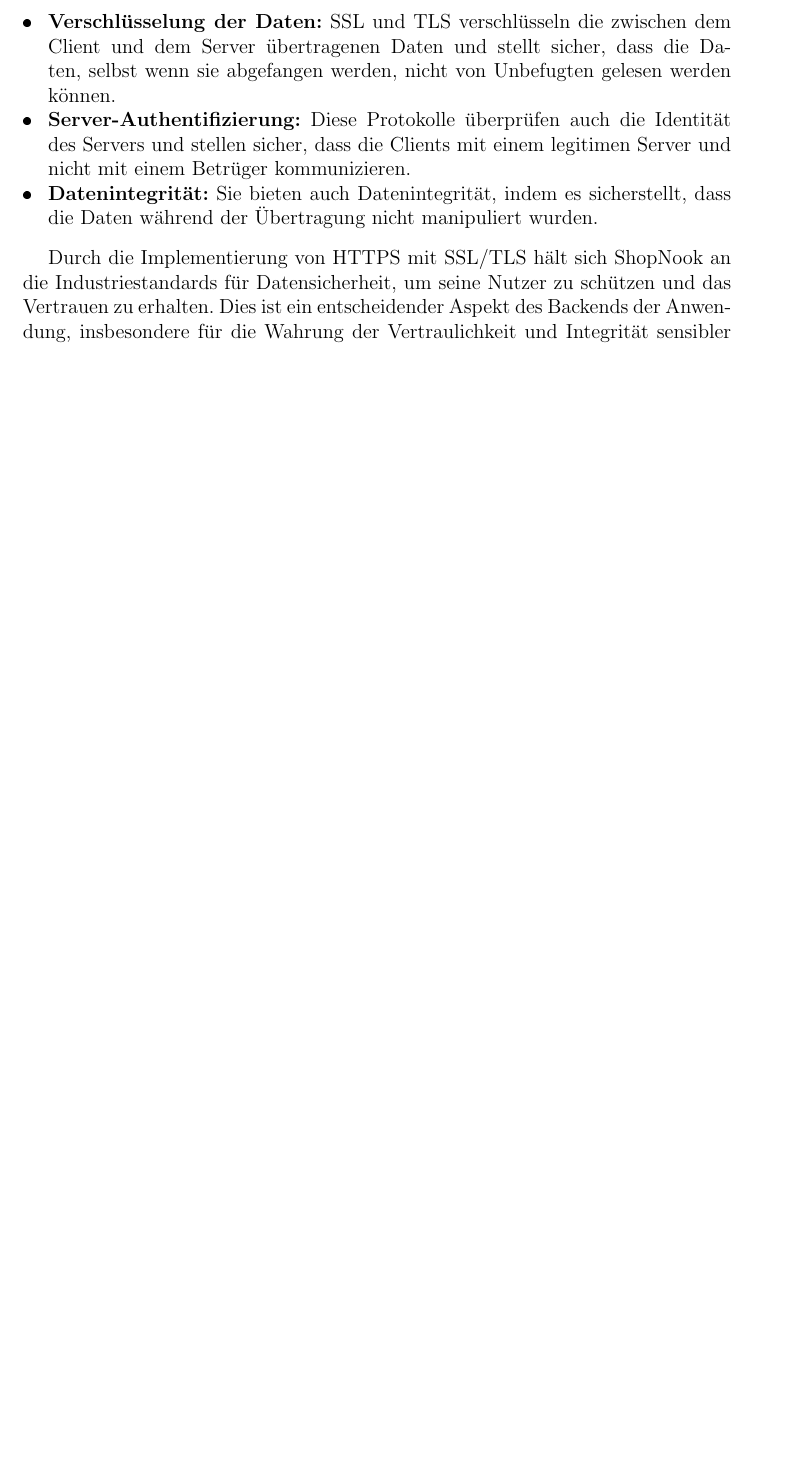
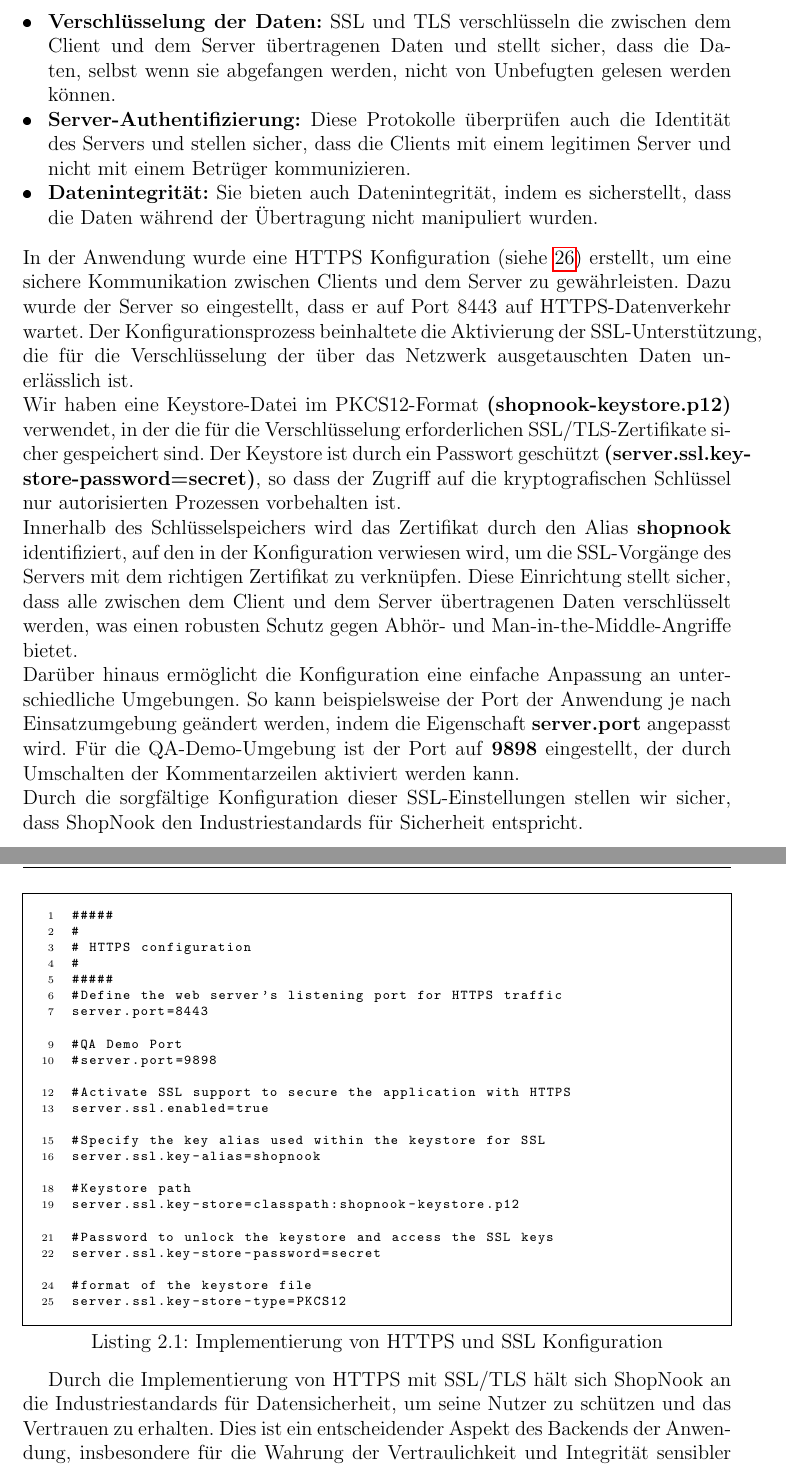
Before and after one commit to SalihMezraoui/ShopNook, a LaTeX thesis (latex-vorlage-ausarbeitung/Documentation.tex, which reads latex-vorlage-ausarbeitung/chapters/WeitereKapitel.tex): part of page 14 of 27 before the commit and two parts of pages 14 and 15 of 28 after it, the two joined at a grey line, cut so that both start at the same text, the shorter picture padded with empty space. The pictures show the PDF file latex-vorlage-ausarbeitung/Documentation.pdf that the author committed with the source.

Commit message:
HTTPS and SSL add-ons

```diff
--- a/latex-vorlage-ausarbeitung/chapters/WeitereKapitel.tex
+++ b/latex-vorlage-ausarbeitung/chapters/WeitereKapitel.tex
@@ -116,20 +116,51 @@ REST-APIs sind also aufgrund ihrer Architektur und Funktionsweise weit verbreite
 
 Um die Sicherheit von REST-APIs in der ShopNook-Plattform weiter zu gewährleisten, spielt die Implementierung von HTTPS in Kombination mit SSL/TLS eine entscheidende Rolle, da diese Technologien eine sichere und verschlüsselte Kommunikation zwischen dem Client und dem Server ermöglichen.
 
-\subsection{HTTPS}
+\subsection{HTTPS und SSL/TLS}
 
 HTTPS ist die sichere Version von HTTP, dem Protokoll, über das die Daten zwischen dem Browser des Kunden und der Website, mit der er verbunden ist, gesendet werden. Das „S“ am Ende von HTTPS steht für „Secure“, was bedeutet, dass die gesamte Kommunikation zwischen dem Kunden und dem Server verschlüsselt ist \cite{HTTPS:2024}.\\
-Durch die Verwendung von HTTPS gewährleistet die Anwendung, dass die mit dem Server ausgetauschten Daten nicht von böswilligen Parteien abgefangen oder verändert werden können.
-
-\subsection{SSL/TLS}
-
-SSL/TLS sind Verschlüsselungsprotokolle, die eine sichere Kommunikation über ein Computernetz ermöglichen. SSL war das ursprüngliche Protokoll, aber es wurde zugunsten von TLS, das sicherer und effizienter ist, veraltet \cite{SSL/TLS:2023}.
+SSL/TLS sind allerdings Verschlüsselungsprotokolle, die eine sichere Kommunikation über ein Computernetz ermöglichen. SSL war das ursprüngliche Protokoll, aber es wurde zugunsten von TLS, das sicherer und effizienter ist, veraltet \cite{SSL/TLS:2023}. Diese Protokolle bieten mehrere wichtige Sicherheitsfunktionen, die im Folgenden näher erläutert werden:
 
 \begin{itemize}
 	\item \textbf{Verschlüsselung der Daten:} SSL und TLS verschlüsseln die zwischen dem Client und dem Server übertragenen Daten und stellt sicher, dass die Daten, selbst wenn sie abgefangen werden, nicht von Unbefugten gelesen werden können.
 	\item \textbf{Server-Authentifizierung:} Diese Protokolle überprüfen auch die Identität des Servers und stellen sicher, dass die Clients mit einem legitimen Server und nicht mit einem Betrüger kommunizieren.
 	\item \textbf{Datenintegrität:} Sie bieten auch Datenintegrität, indem es sicherstellt, dass die Daten während der Übertragung nicht manipuliert wurden.
 \end{itemize}
+In der Anwendung wurde eine HTTPS Konfiguration (siehe \ref{HTTPS-Config}) erstellt, um eine sichere Kommunikation zwischen Clients und dem Server zu gewährleisten. Dazu wurde der Server so eingestellt, dass er auf Port 8443 auf HTTPS-Datenverkehr wartet. Der Konfigurationsprozess beinhaltete die Aktivierung der SSL-Unterstützung, die für die Verschlüsselung der über das Netzwerk ausgetauschten Daten unerlässlich ist.\\
+Wir haben eine Keystore-Datei im PKCS12-Format \textbf{(shopnook-keystore.p12)} verwendet, in der die für die Verschlüsselung erforderlichen SSL/TLS-Zertifikate sicher gespeichert sind. Der Keystore ist durch ein Passwort geschützt \textbf{(server.ssl.key-store-password=secret)}, so dass der Zugriff auf die kryptografischen Schlüssel nur autorisierten Prozessen vorbehalten ist.\\
+Innerhalb des Schlüsselspeichers wird das Zertifikat durch den Alias \textbf{shopnook} identifiziert, auf den in der Konfiguration verwiesen wird, um die SSL-Vorgänge des Servers mit dem richtigen Zertifikat zu verknüpfen. Diese Einrichtung stellt sicher, dass alle zwischen dem Client und dem Server übertragenen Daten verschlüsselt werden, was einen robusten Schutz gegen Abhör- und Man-in-the-Middle-Angriffe bietet.\\
+Darüber hinaus ermöglicht die Konfiguration eine einfache Anpassung an unterschiedliche Umgebungen. So kann beispielsweise der Port der Anwendung je nach Einsatzumgebung geändert werden, indem die Eigenschaft \textbf{server.port} angepasst wird. Für die QA-Demo-Umgebung ist der Port auf \textbf{9898} eingestellt, der durch Umschalten der Kommentarzeilen aktiviert werden kann.\\
+Durch die sorgfältige Konfiguration dieser SSL-Einstellungen stellen wir sicher, dass ShopNook den Industriestandards für Sicherheit entspricht.\newpage
+
+\begin{lstlisting}[language=, caption={Implementierung von HTTPS und SSL Konfiguration}\label{HTTPS-Config}]
+#####
+#
+# HTTPS configuration
+#
+#####
+#Define the web server's listening port for HTTPS traffic
+server.port=8443
+
+#QA Demo Port
+#server.port=9898
+
+#Activate SSL support to secure the application with HTTPS
+server.ssl.enabled=true
+
+#Specify the key alias used within the keystore for SSL
+server.ssl.key-alias=shopnook
+
+#Keystore path
+server.ssl.key-store=classpath:shopnook-keystore.p12
+
+#Password to unlock the keystore and access the SSL keys
+server.ssl.key-store-password=secret
+
+#format of the keystore file
+server.ssl.key-store-type=PKCS12
+\end{lstlisting}
+
+
 
 Durch die Implementierung von HTTPS mit SSL/TLS hält sich ShopNook an die Industriestandards für Datensicherheit, um seine Nutzer zu schützen und das Vertrauen zu erhalten. Dies ist ein entscheidender Aspekt des Backends der Anwendung, insbesondere für die Wahrung der Vertraulichkeit und Integrität sensibler Daten bei Transaktionen.
 
```
Also changed, not shown: latex-vorlage-ausarbeitung/literatur.bib (+0 -1 lines), latex-vorlage-ausarbeitung/Documentation.bbl, latex-vorlage-ausarbeitung/Documentation.pdf, latex-vorlage-ausarbeitung/chapters/WeitereKapitel.tex (4 more changed lines), 9 other files.
